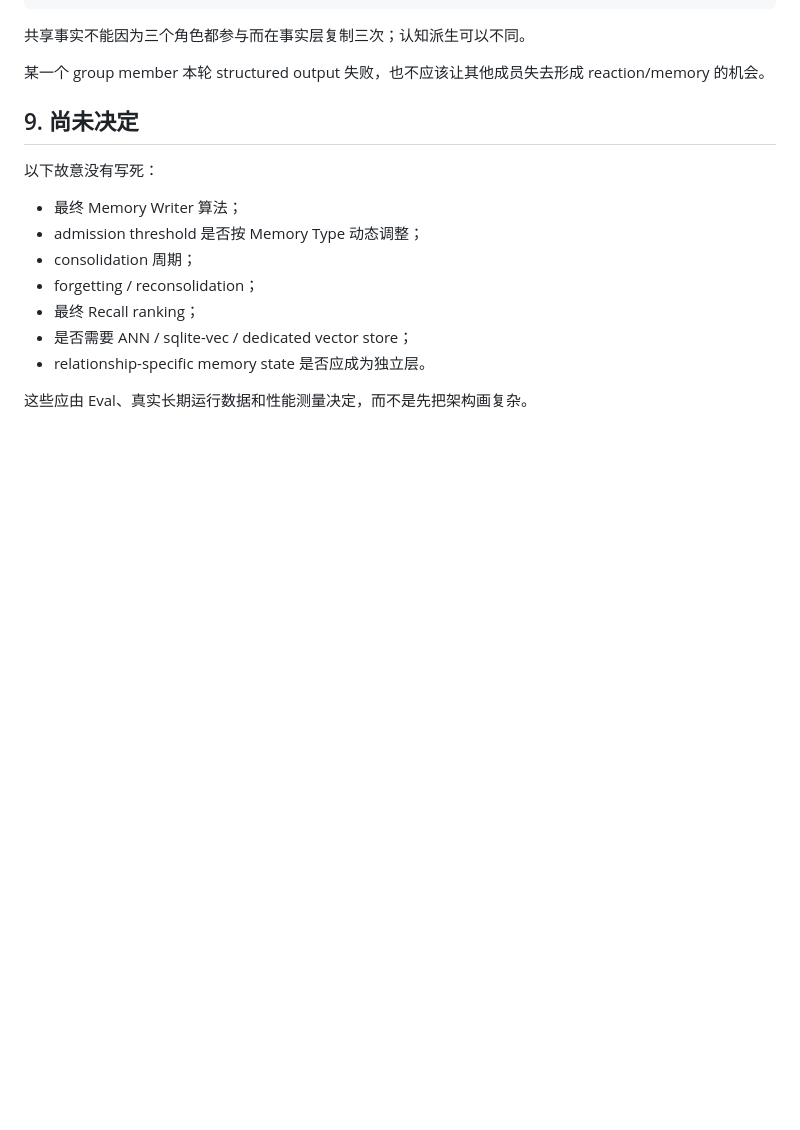
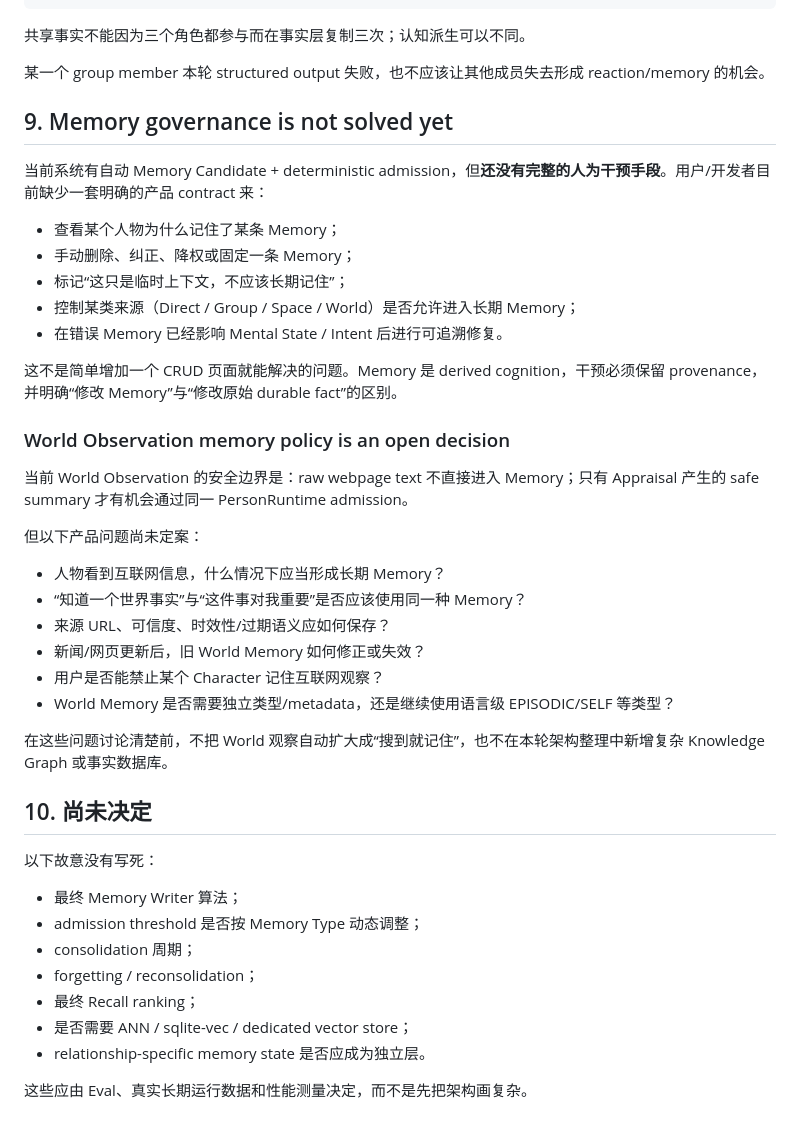
Before and after one commit to Initial-neko/character_memory, a Markdown page: docs/current/MEMORY.md, the part around the change. Rendered like a GitHub page; blank space fills up the shorter version.

Commit message:
Record open memory governance and World memory questions

```diff
--- a/docs/current/MEMORY.md
+++ b/docs/current/MEMORY.md
@@ -198,7 +198,34 @@ one shared conversation event
 
 某一个 group member 本轮 structured output 失败，也不应该让其他成员失去形成 reaction/memory 的机会。
 
-## 9. 尚未决定
+## 9. Memory governance is not solved yet
+
+当前系统有自动 Memory Candidate + deterministic admission，但**还没有完整的人为干预手段**。用户/开发者目前缺少一套明确的产品 contract 来：
+
+- 查看某个人物为什么记住了某条 Memory；
+- 手动删除、纠正、降权或固定一条 Memory；
+- 标记“这只是临时上下文，不应该长期记住”；
+- 控制某类来源（Direct / Group / Space / World）是否允许进入长期 Memory；
+- 在错误 Memory 已经影响 Mental State / Intent 后进行可追溯修复。
+
+这不是简单增加一个 CRUD 页面就能解决的问题。Memory 是 derived cognition，干预必须保留 provenance，并明确“修改 Memory”与“修改原始 durable fact”的区别。
+
+### World Observation memory policy is an open decision
+
+当前 World Observation 的安全边界是：raw webpage text 不直接进入 Memory；只有 Appraisal 产生的 safe summary 才有机会通过同一 PersonRuntime admission。
+
+但以下产品问题尚未定案：
+
+- 人物看到互联网信息，什么情况下应当形成长期 Memory？
+- “知道一个世界事实”与“这件事对我重要”是否应该使用同一种 Memory？
+- 来源 URL、可信度、时效性/过期语义应如何保存？
+- 新闻/网页更新后，旧 World Memory 如何修正或失效？
+- 用户是否能禁止某个 Character 记住互联网观察？
+- World Memory 是否需要独立类型/metadata，还是继续使用语言级 EPISODIC/SELF 等类型？
+
+在这些问题讨论清楚前，不把 World 观察自动扩大成“搜到就记住”，也不在本轮架构整理中新增复杂 Knowledge Graph 或事实数据库。
+
+## 10. 尚未决定
 
 以下故意没有写死：
 
```
